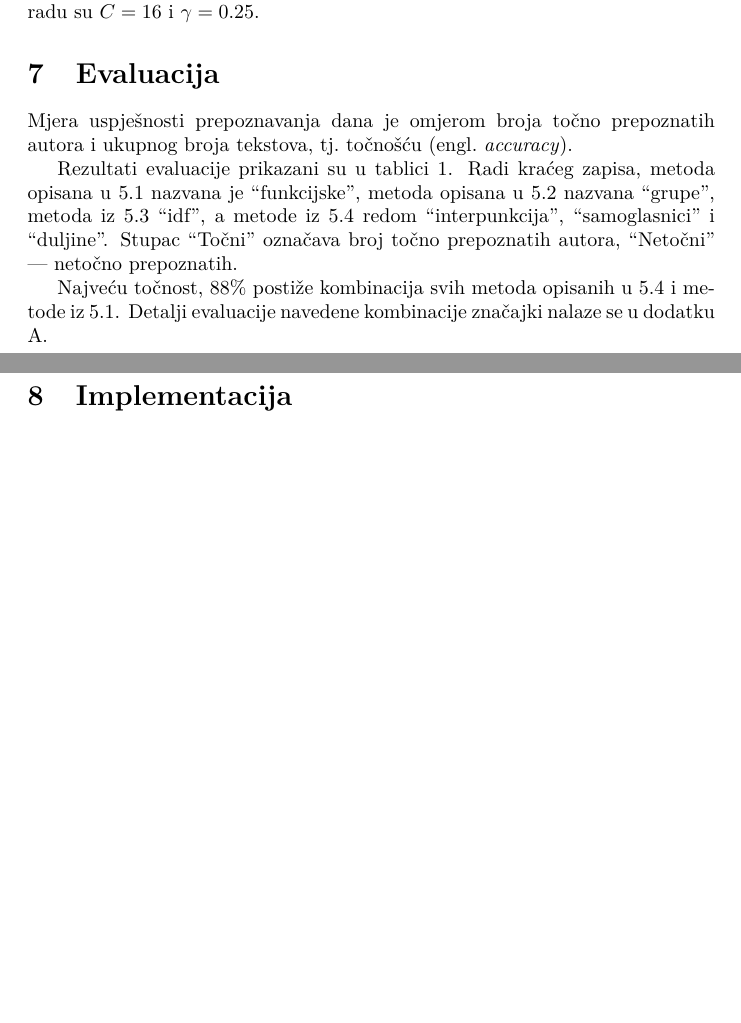
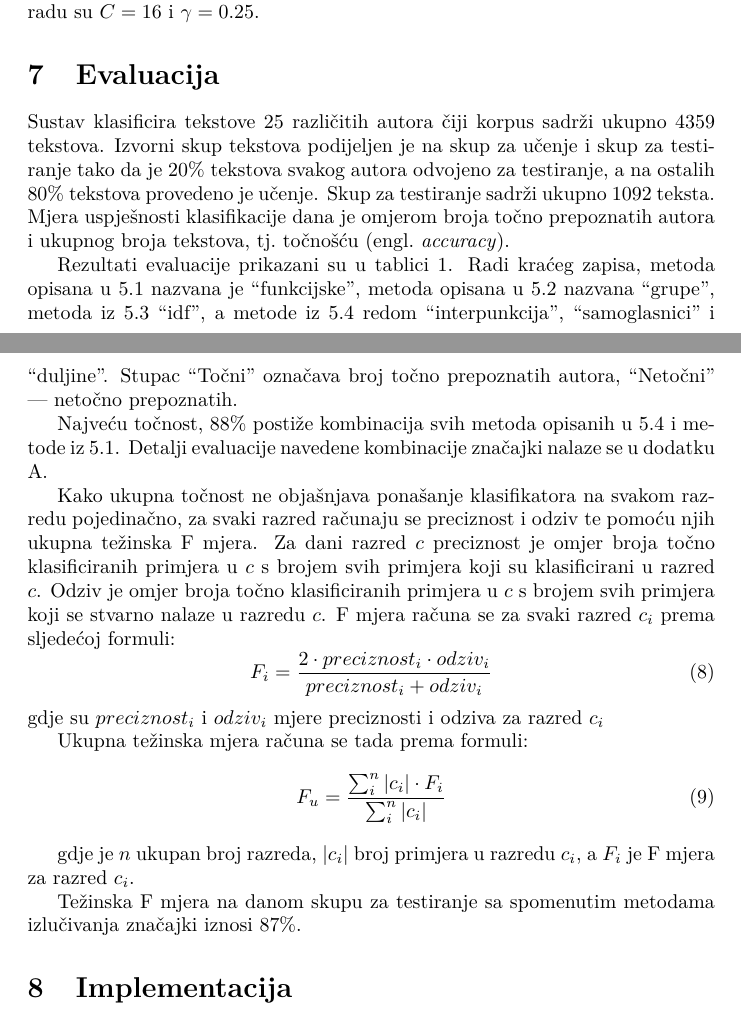
Before and after one commit to ivan444/hr-author-atribution, a LaTeX document (doc/dokumentacija.tex): two parts of pages 10 and 11 of 17 before the commit and two parts of pages 10 and 11 of 18 after it, joined at a grey line, cut so that both start at the same text, the shorter picture padded with empty space. Compiled offline with pdfLaTeX.

Commit message:
Dokumentacija, final :)

```diff
--- a/doc/dokumentacija.tex
+++ b/doc/dokumentacija.tex
@@ -467,8 +467,12 @@ radu su $C = 16$ i $\gamma = 0.25$.
 
 \section{Evaluacija}
 \label{sec:evaluacija}
-Mjera uspješnosti prepoznavanja dana je omjerom broja točno prepoznatih autora
-i ukupnog broja tekstova, tj.~točnošću \engl{accuracy}.
+Sustav klasificira tekstove 25 različitih autora čiji korpus sadrži ukupno 4359
+tekstova. Izvorni skup tekstova podijeljen je na skup za učenje i skup za testiranje
+tako da je $20\%$ tekstova svakog autora odvojeno za testiranje, a na
+ostalih $80\%$ tekstova provedeno je učenje. Skup za testiranje sadrži
+ukupno 1092 teksta. Mjera uspješnosti klasifikacije dana je omjerom broja točno
+prepoznatih autora i ukupnog broja tekstova, tj.~točnošću \engl{accuracy}.
 
 Rezultati evaluacije prikazani su u tablici \ref{tbl:eval}. Radi kraćeg zapisa,
 metoda opisana u \ref{sec:funkcijske-rijeci} nazvana je ``funkcijske'', metoda
@@ -482,6 +486,29 @@ Najveću točnost, 88\% postiže kombinacija svih metoda opisanih u
 \ref{sec:znacajke-manje} i metode iz \ref{sec:funkcijske-rijeci}. Detalji
 evaluacije navedene kombinacije značajki nalaze se u dodatku
 \ref{sec:detalji-evaluacije}.
+
+Kako ukupna točnost ne objašnjava ponašanje klasifikatora na svakom razredu
+pojedinačno, za svaki razred računaju se preciznost i odziv te pomoću njih
+ukupna težinska F mjera. Za dani razred $c$ preciznost je omjer broja točno
+klasificiranih primjera u $c$ s brojem svih primjera koji su klasificirani u
+razred $c$. Odziv je omjer broja točno klasificiranih primjera u $c$ s brojem
+svih primjera koji se stvarno nalaze u razredu $c$. F mjera računa se za svaki
+razred $c_i$ prema sljedećoj formuli:
+\begin{equation}
+F_i = \frac{2 \cdot preciznost_i \cdot odziv_i}{preciznost_i + odziv_i}
+\end{equation}
+gdje su $preciznost_i$ i $odziv_i$ mjere preciznosti i odziva za razred $c_i$
+
+Ukupna težinska mjera računa se tada prema formuli:
+\begin{equation}
+F_u = \frac{\sum^{n}_i |c_i|\cdot F_i}{\sum^n_i|c_i|}
+\end{equation}
+
+gdje je $n$ ukupan broj razreda, $|c_i|$ broj primjera u razredu $c_i$, a $F_i$
+je F mjera za razred $c_i$.
+
+Težinska F mjera na danom skupu za testiranje sa spomenutim metodama
+izlučivanja značajki iznosi 87\%.
 
 \begin{table}[ht]
 \caption{Rezultati evaluacije različitih značajki}
```
Also changed, not shown: doc/dokumentacija.tex (2 more changed lines).
